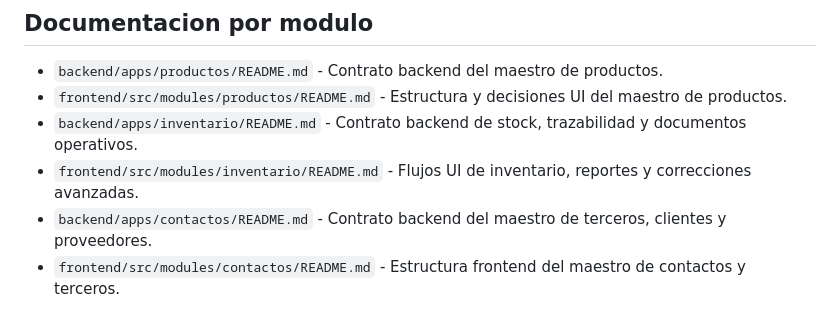
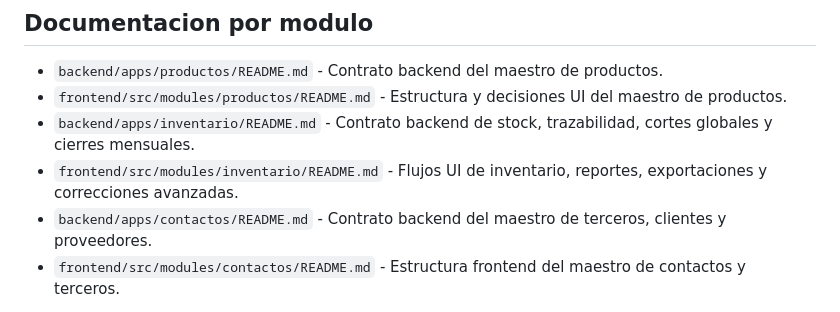
Before and after one commit to GeraVallejos/Eldanor_ERP, a Markdown page: docs/README.md, the part around the change. Drawn GitHub-style.

Commit message:
Docs actualizados de Inventario

```diff
--- a/docs/README.md
+++ b/docs/README.md
@@ -16,8 +16,8 @@
 
 - `backend/apps/productos/README.md` - Contrato backend del maestro de productos.
 - `frontend/src/modules/productos/README.md` - Estructura y decisiones UI del maestro de productos.
-- `backend/apps/inventario/README.md` - Contrato backend de stock, trazabilidad y documentos operativos.
-- `frontend/src/modules/inventario/README.md` - Flujos UI de inventario, reportes y correcciones avanzadas.
+- `backend/apps/inventario/README.md` - Contrato backend de stock, trazabilidad, cortes globales y cierres mensuales.
+- `frontend/src/modules/inventario/README.md` - Flujos UI de inventario, reportes, exportaciones y correcciones avanzadas.
 - `backend/apps/contactos/README.md` - Contrato backend del maestro de terceros, clientes y proveedores.
 - `frontend/src/modules/contactos/README.md` - Estructura frontend del maestro de contactos y terceros.
 
```
Also changed, not shown: 2 other files.
